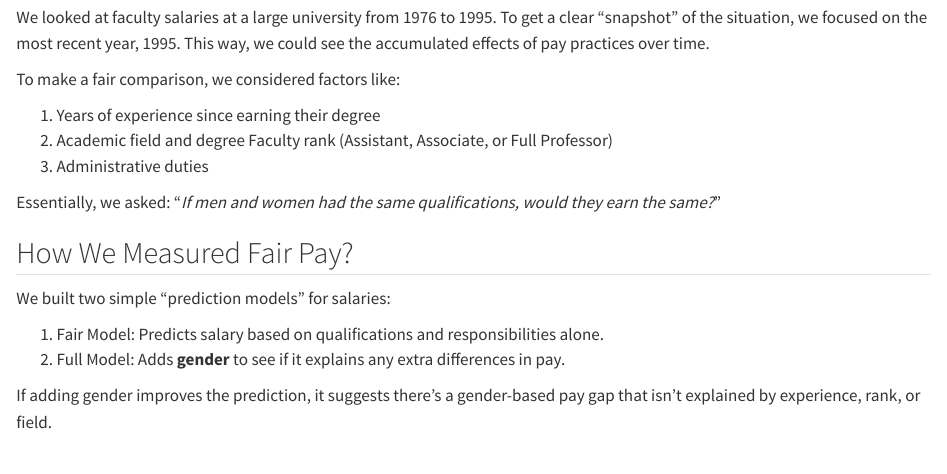
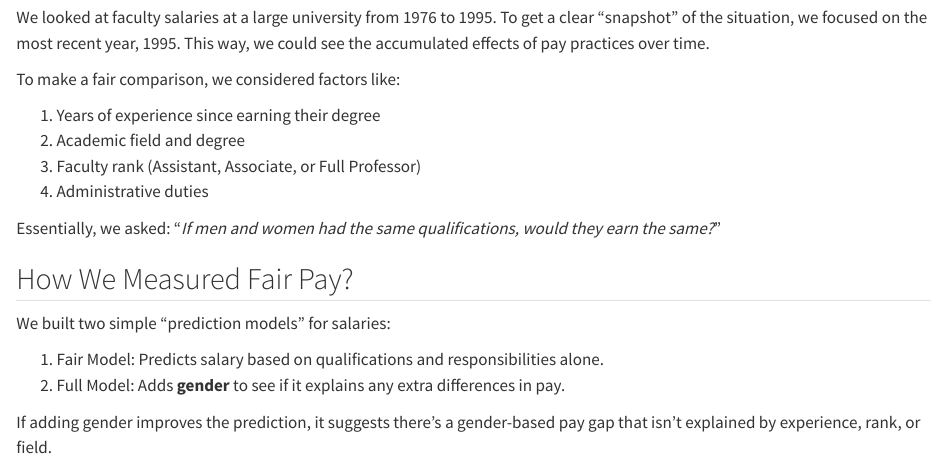
Before and after one commit to nliftman/data-557-final, a Quarto document (posts/post 4/post4.qmd): the page in a window 1100 px wide, from 190 px down. Rendered offline with R 4.5, knitr and Pandoc in place of Quarto, with nearby package versions.

Commit message:
fix more bullets

```diff
--- a/posts/post 4/post4.qmd
+++ b/posts/post 4/post4.qmd
@@ -11,8 +11,9 @@ We looked at faculty salaries at a large university from 1976 to 1995. To get a
 To make a fair comparison, we considered factors like:
 
 1.  Years of experience since earning their degree
-2.  Academic field and degree Faculty rank (Assistant, Associate, or Full Professor)
-3.  Administrative duties
+2.  Academic field and degree
+3.  Faculty rank (Assistant, Associate, or Full Professor)
+4.  Administrative duties
 
 Essentially, we asked: “*If men and women had the same qualifications, would they earn the same?*”
 
```
